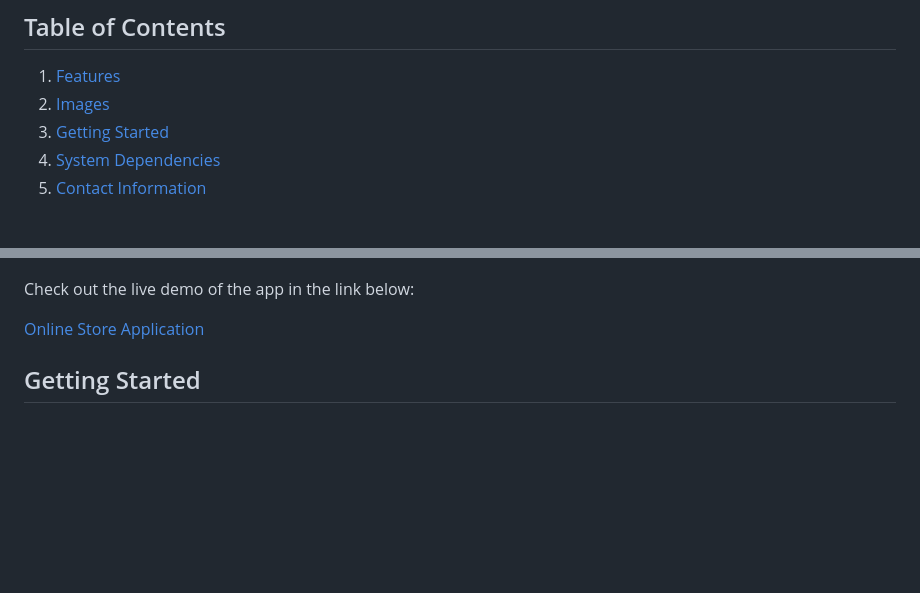
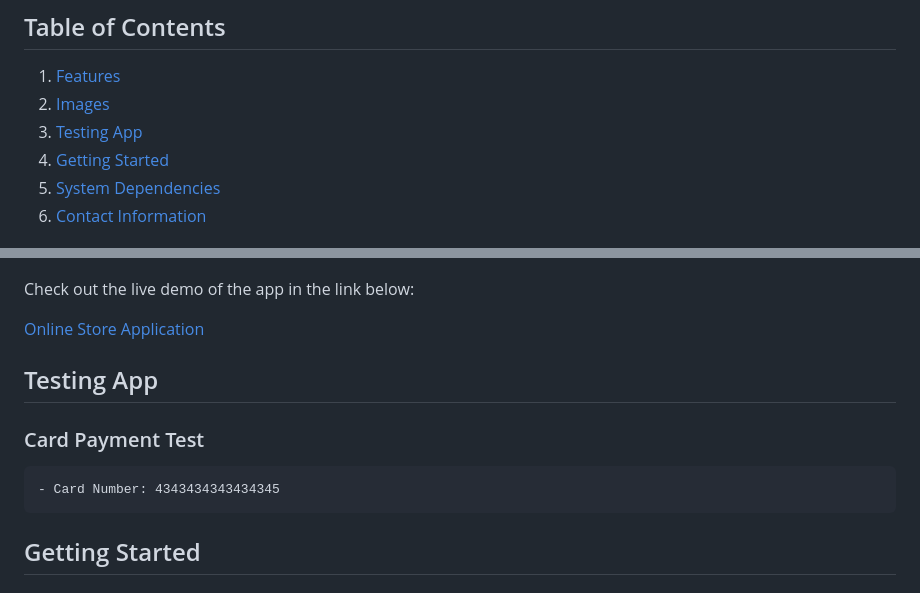
Before and after one commit to Dng120696/Online_Store_App, a Markdown page: README.md, 2 parts joined by grey strips. Drawn GitHub-style; blank space fills up the shorter version.

Commit message:
added testing card payment in readme

```diff
--- a/README.md
+++ b/README.md
@@ -7,6 +7,7 @@ Welcome to our Online Store App, a robust web application built with Ruby on Rai
 ## Table of Contents
 1. [Features](#features)
 2. [Images](#images)
+2. [Testing App](#testing-app)
 3. [Getting Started](#getting-started)
 4. [System Dependencies](#system-dependencies)
 5. [Contact Information](#contact-information)
@@ -108,6 +109,10 @@ Check out the live demo of the app in the link below:
 
 [Online Store Application](https://online-store-app-development.onrender.com)
 
+## Testing App
+  ### Card Payment Test
+    - Card Number: 4343434343434345
+
 ## Getting Started
 
 ### Prerequisites
```
